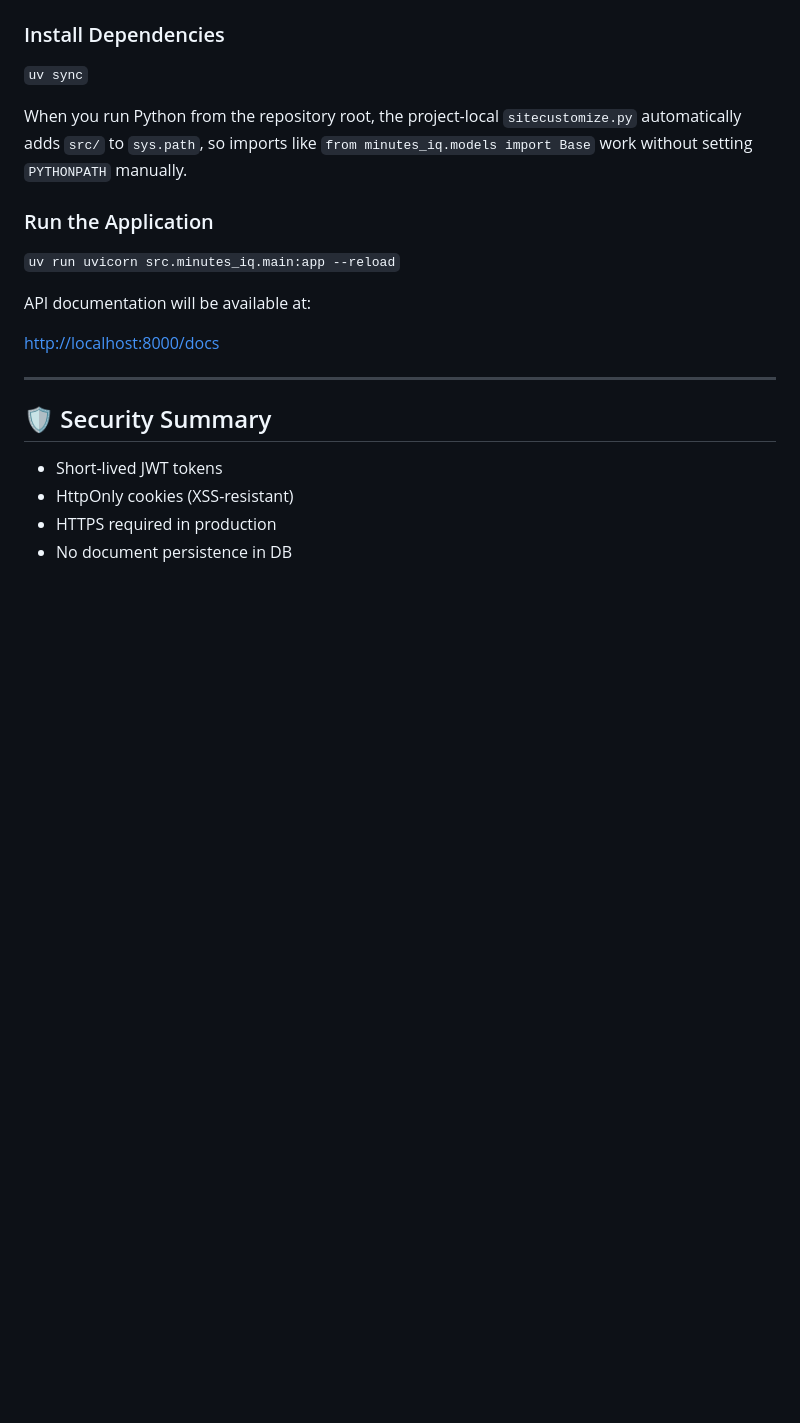
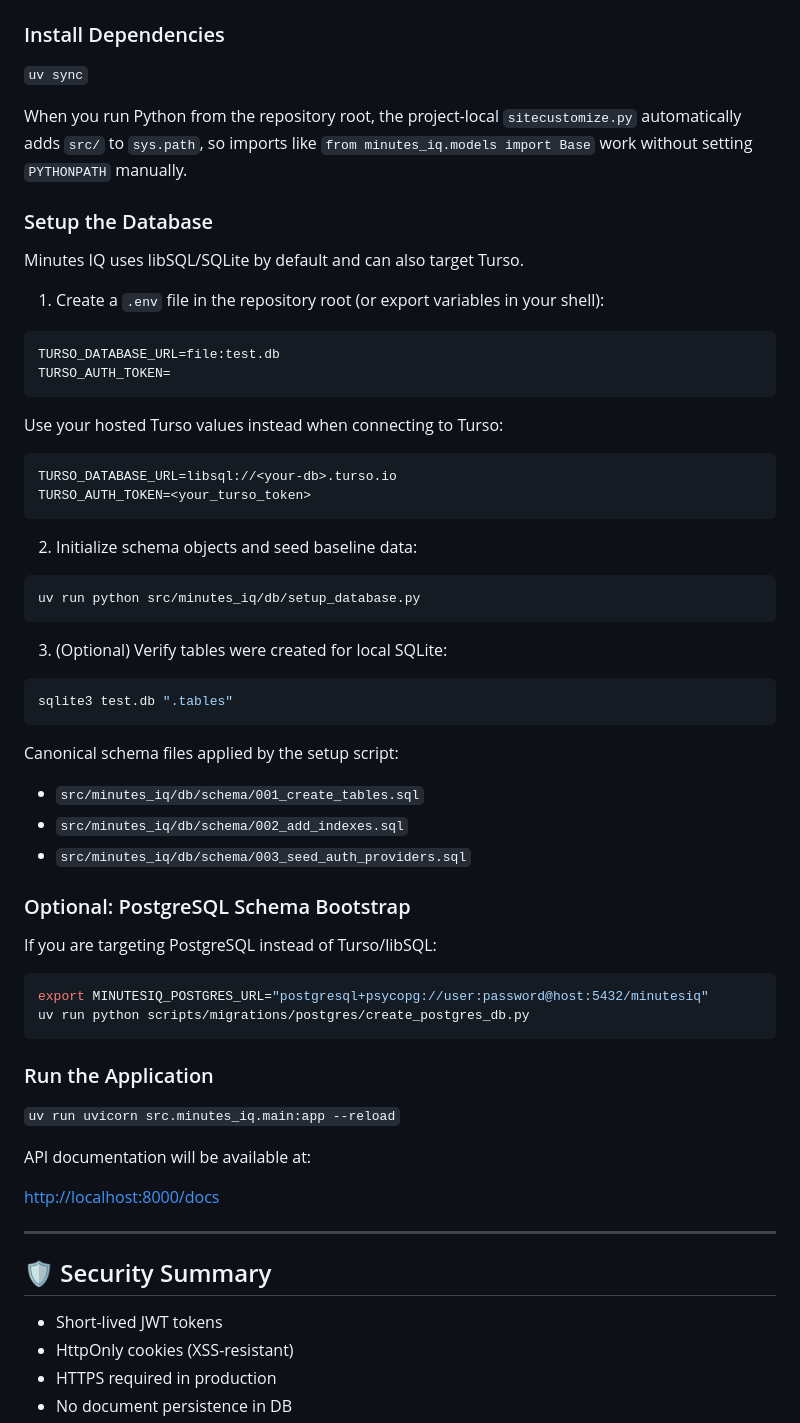
Before and after one commit to Brice-Engineering-Projects/Minutes-IQ, a Markdown page: README.md, the part around the change. Drawn GitHub-style; blank space fills up the shorter version.

Commit message:
feat: update models and add db instructions to readme.

````diff
--- a/README.md
+++ b/README.md
@@ -134,6 +134,51 @@ When you run Python from the repository root, the project-local `sitecustomize.p
 automatically adds `src/` to `sys.path`, so imports like `from minutes_iq.models
 import Base` work without setting `PYTHONPATH` manually.
 
+### Setup the Database
+
+Minutes IQ uses libSQL/SQLite by default and can also target Turso.
+
+1. Create a `.env` file in the repository root (or export variables in your shell):
+
+```bash
+TURSO_DATABASE_URL=file:test.db
+TURSO_AUTH_TOKEN=
+```
+
+Use your hosted Turso values instead when connecting to Turso:
+
+```bash
+TURSO_DATABASE_URL=libsql://<your-db>.turso.io
+TURSO_AUTH_TOKEN=<your_turso_token>
+```
+
+2. Initialize schema objects and seed baseline data:
+
+```bash
+uv run python src/minutes_iq/db/setup_database.py
+```
+
+3. (Optional) Verify tables were created for local SQLite:
+
+```bash
+sqlite3 test.db ".tables"
+```
+
+Canonical schema files applied by the setup script:
+
+* `src/minutes_iq/db/schema/001_create_tables.sql`
+* `src/minutes_iq/db/schema/002_add_indexes.sql`
+* `src/minutes_iq/db/schema/003_seed_auth_providers.sql`
+
+### Optional: PostgreSQL Schema Bootstrap
+
+If you are targeting PostgreSQL instead of Turso/libSQL:
+
+```bash
+export MINUTESIQ_POSTGRES_URL="postgresql+psycopg://user:password@host:5432/minutesiq"
+uv run python scripts/migrations/postgres/create_postgres_db.py
+```
+
 ### Run the Application
 
 `uv run uvicorn src.minutes_iq.main:app --reload`
````
